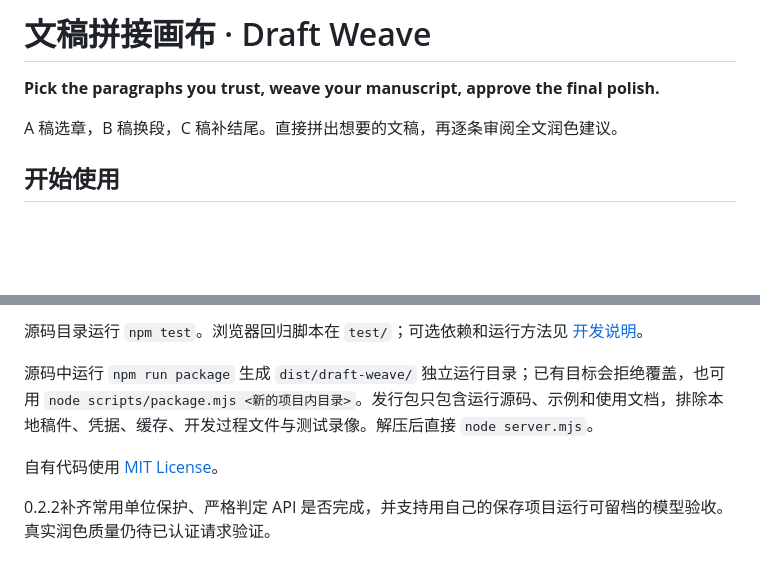
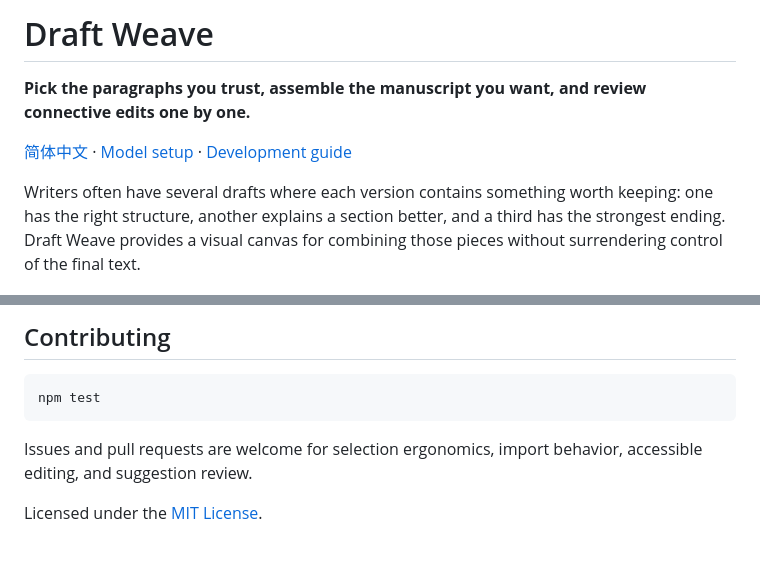
Before and after one commit to liulinlin718-netizen/draft-weave, a Markdown page: README.md, 2 parts joined by grey strips. Drawn GitHub-style; blank space fills up the shorter version.

Commit message:
docs: rewrite bilingual project README

````diff
--- a/README.md
+++ b/README.md
@@ -1,8 +1,8 @@
-# 文稿拼接画布 · Draft Weave
+# Draft Weave
 
-**Pick the paragraphs you trust, weave your manuscript, approve the final polish.**
+**Pick the paragraphs you trust, assemble the manuscript you want, and review connective edits one by one.**
 
-A 稿选章，B 稿换段，C 稿补结尾。直接拼出想要的文稿，再逐条审阅全文润色建议。
+[简体中文](README.zh-CN.md) · [Model setup](docs/MODELS.md) · [Development guide](docs/DEVELOPMENT.md)
 
-## 开始使用
+Writers often have several drafts where each version contains something worth keeping: one has the right structure, another explains a section better, and a third has the strongest ending. Draft Weave provides a visual canvas for combining those pieces without surrendering control of the final text.
 
@@ -73,8 +89,10 @@ node server.mjs
 
-源码目录运行 `npm test`。浏览器回归脚本在 `test/`；可选依赖和运行方法见 [开发说明](docs/DEVELOPMENT.md)。
+## Contributing
 
-源码中运行 `npm run package` 生成 `dist/draft-weave/` 独立运行目录；已有目标会拒绝覆盖，也可用 `node scripts/package.mjs <新的项目内目录>`。发行包只包含运行源码、示例和使用文档，排除本地稿件、凭据、缓存、开发过程文件与测试录像。解压后直接 `node server.mjs`。
+```sh
+npm test
+```
 
-自有代码使用 [MIT License](LICENSE)。
+Issues and pull requests are welcome for selection ergonomics, import behavior, accessible editing, and suggestion review.
 
-0.2.2补齐常用单位保护、严格判定 API 是否完成，并支持用自己的保存项目运行可留档的模型验收。真实润色质量仍待已认证请求验证。
+Licensed under the [MIT License](LICENSE).
````
Also changed, not shown: other parts of README.md (+55 -39 lines), README.zh-CN.md (added, +98 -0 lines).
